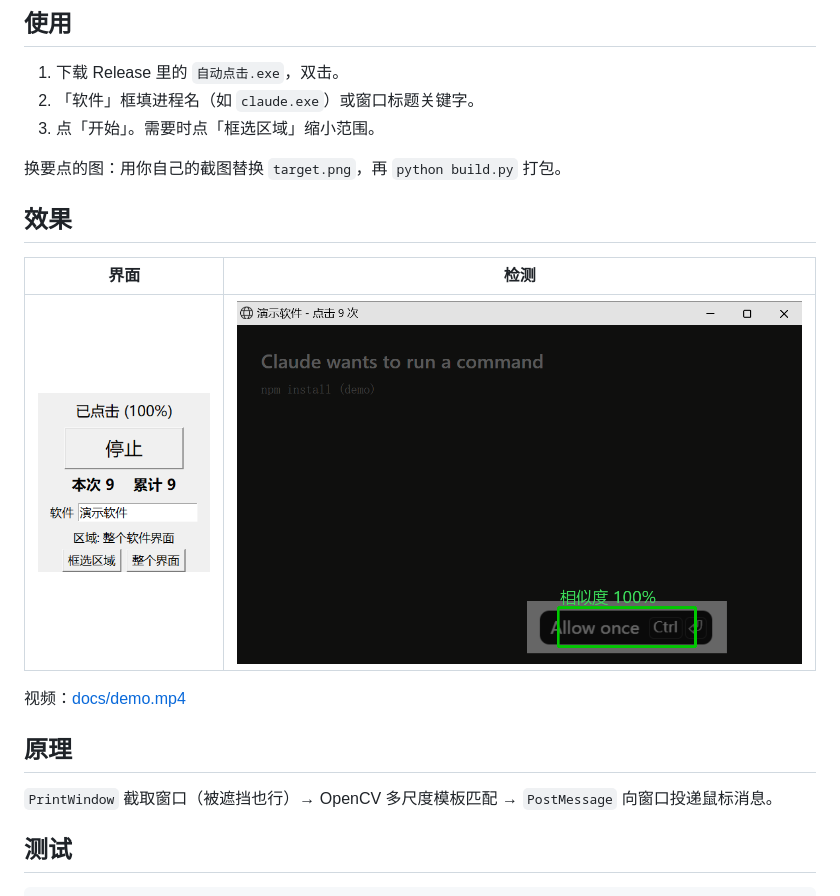
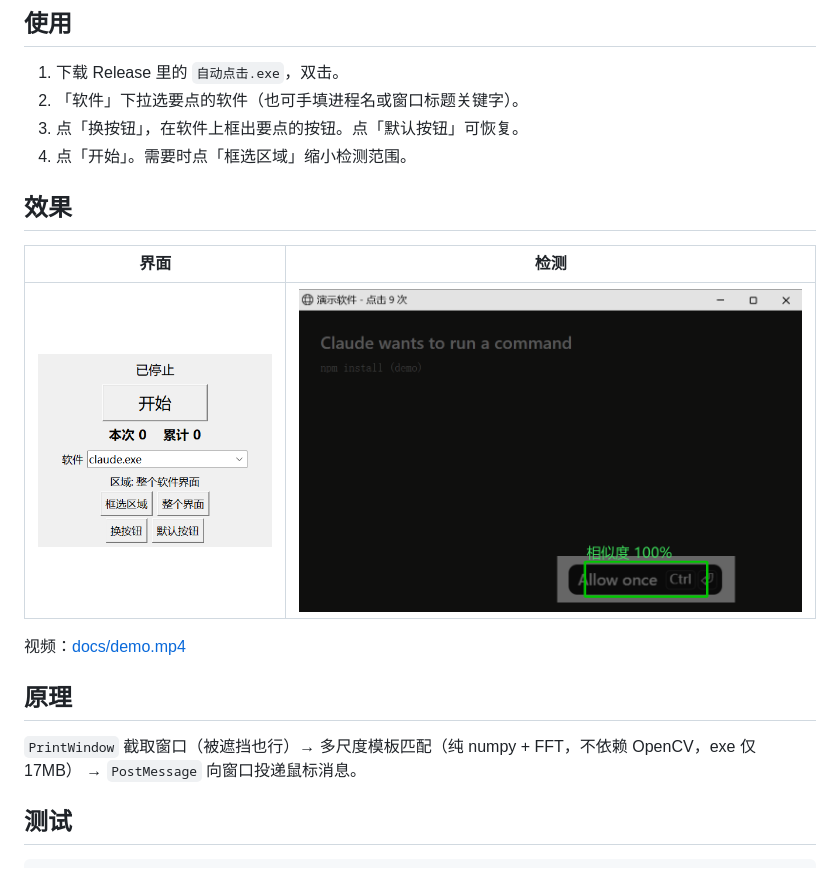
Before and after one commit to cdh66666/auto-click, a Markdown page: README.md, the part around the change. GitHub-like rendering; pictures changed too: docs/ui.png.

Commit message:
去掉 OpenCV（exe 62MB→17MB）；换按钮；软件下拉选择；窗口加宽

````diff
--- a/README.md
+++ b/README.md
@@ -11,10 +11,9 @@
 
 ## 使用
 1. 下载 Release 里的 `自动点击.exe`，双击。
-2. 「软件」框填进程名（如 `claude.exe`）或窗口标题关键字。
-3. 点「开始」。需要时点「框选区域」缩小范围。
-
-换要点的图：用你自己的截图替换 `target.png`，再 `python build.py` 打包。
+2. 「软件」下拉选要点的软件（也可手填进程名或窗口标题关键字）。
+3. 点「换按钮」，在软件上框出要点的按钮。点「默认按钮」可恢复。
+4. 点「开始」。需要时点「框选区域」缩小检测范围。
 
 ## 效果
 | 界面 | 检测 |
@@ -24,7 +23,7 @@
 视频：[docs/demo.mp4](docs/demo.mp4)
 
 ## 原理
-`PrintWindow` 截取窗口（被遮挡也行）→ OpenCV 多尺度模板匹配 → `PostMessage` 向窗口投递鼠标消息。
+`PrintWindow` 截取窗口（被遮挡也行）→ 多尺度模板匹配（纯 numpy + FFT，不依赖 OpenCV，exe 仅 17MB） → `PostMessage` 向窗口投递鼠标消息。
 
 ## 测试
 ```
````
Also changed, not shown: 4 other files.
